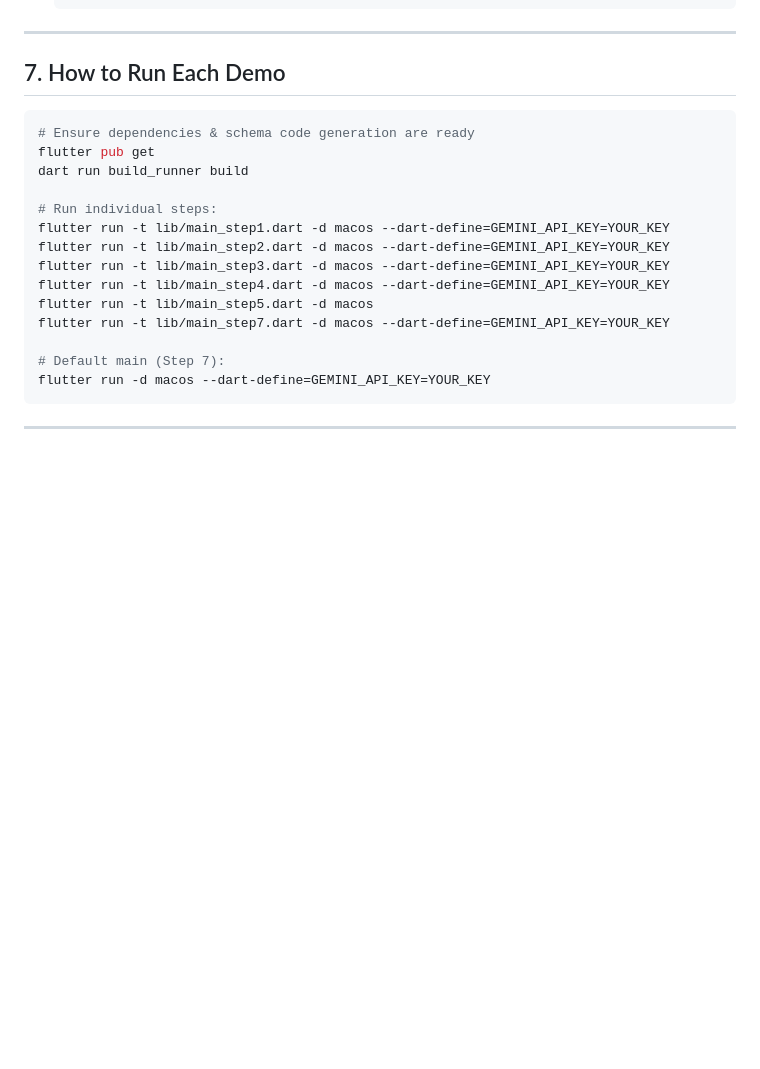
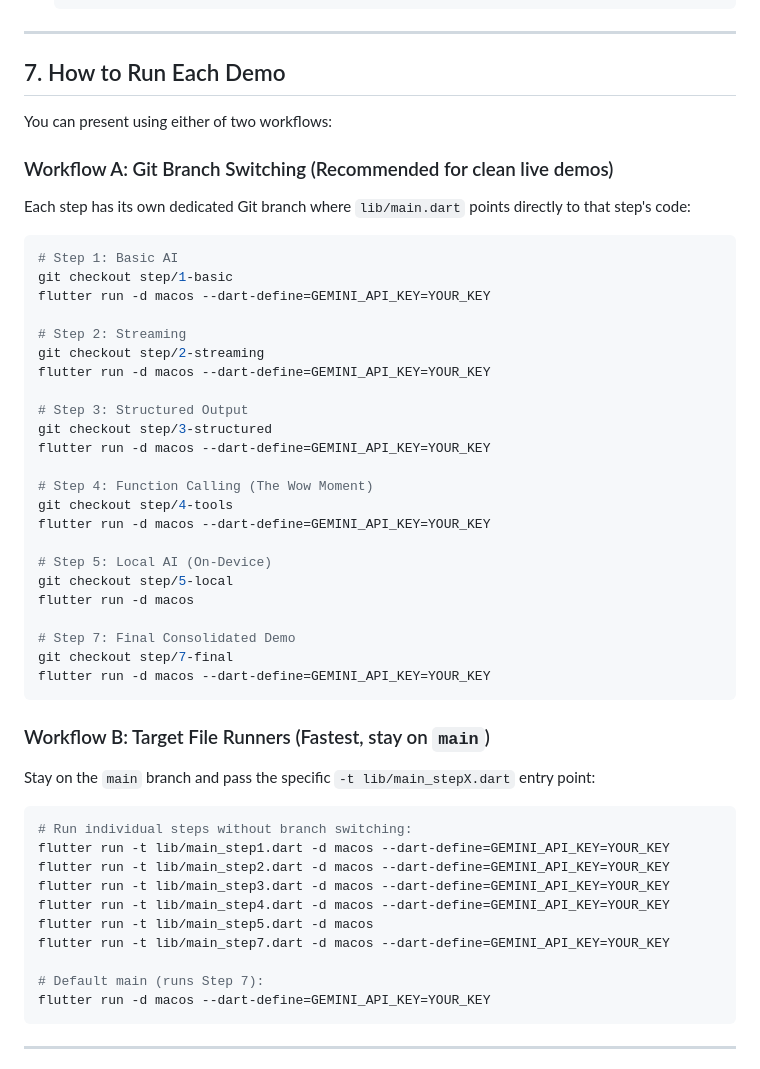
Before and after one commit to IldySilva/genkit_ui_steps, a Markdown page: REPOSITORY_OVERVIEW.md, the part around the change. GitHub-like rendering; blank space fills up the shorter version.

Commit message:
Update REPOSITORY_OVERVIEW.md with branch workflows and Genkit 1.0 details

````diff
--- a/REPOSITORY_OVERVIEW.md
+++ b/REPOSITORY_OVERVIEW.md
@@ -434,12 +434,42 @@ Step 7: Final Demo         -> Consolidated Material 3 Remote Control UI with liv
 
 ## 7. How to Run Each Demo
 
+You can present using either of two workflows:
+
+### Workflow A: Git Branch Switching (Recommended for clean live demos)
+Each step has its own dedicated Git branch where `lib/main.dart` points directly to that step's code:
+
 ```bash
-# Ensure dependencies & schema code generation are ready
-flutter pub get
-dart run build_runner build
+# Step 1: Basic AI
+git checkout step/1-basic
+flutter run -d macos --dart-define=GEMINI_API_KEY=YOUR_KEY
 
-# Run individual steps:
+# Step 2: Streaming
+git checkout step/2-streaming
+flutter run -d macos --dart-define=GEMINI_API_KEY=YOUR_KEY
+
+# Step 3: Structured Output
+git checkout step/3-structured
+flutter run -d macos --dart-define=GEMINI_API_KEY=YOUR_KEY
+
+# Step 4: Function Calling (The Wow Moment)
+git checkout step/4-tools
+flutter run -d macos --dart-define=GEMINI_API_KEY=YOUR_KEY
+
+# Step 5: Local AI (On-Device)
+git checkout step/5-local
+flutter run -d macos
+
+# Step 7: Final Consolidated Demo
+git checkout step/7-final
+flutter run -d macos --dart-define=GEMINI_API_KEY=YOUR_KEY
+```
+
+### Workflow B: Target File Runners (Fastest, stay on `main`)
+Stay on the `main` branch and pass the specific `-t lib/main_stepX.dart` entry point:
+
+```bash
+# Run individual steps without branch switching:
 flutter run -t lib/main_step1.dart -d macos --dart-define=GEMINI_API_KEY=YOUR_KEY
 flutter run -t lib/main_step2.dart -d macos --dart-define=GEMINI_API_KEY=YOUR_KEY
 flutter run -t lib/main_step3.dart -d macos --dart-define=GEMINI_API_KEY=YOUR_KEY
@@ -447,7 +477,7 @@ flutter run -t lib/main_step4.dart -d macos --dart-define=GEMINI_API_KEY=YOUR_KE
 flutter run -t lib/main_step5.dart -d macos
 flutter run -t lib/main_step7.dart -d macos --dart-define=GEMINI_API_KEY=YOUR_KEY
 
-# Default main (Step 7):
+# Default main (runs Step 7):
 flutter run -d macos --dart-define=GEMINI_API_KEY=YOUR_KEY
 ```
 
````
